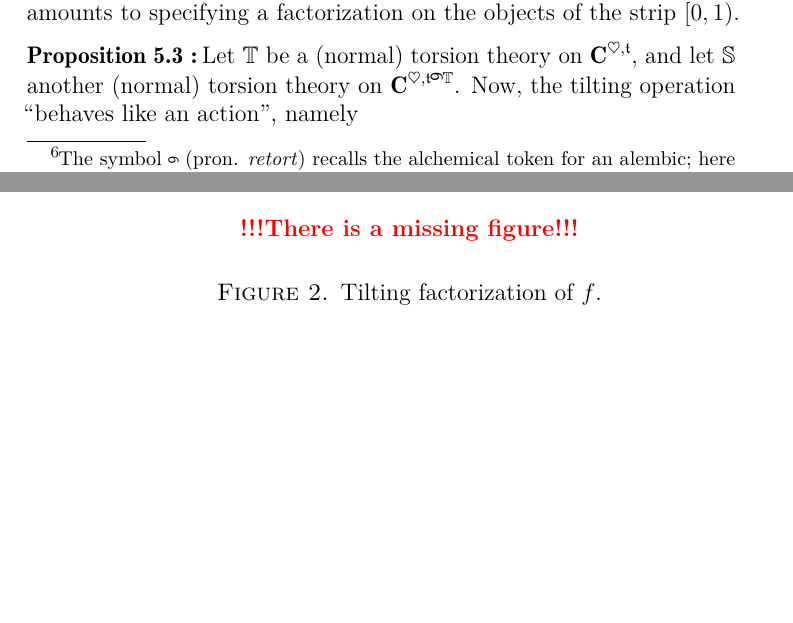
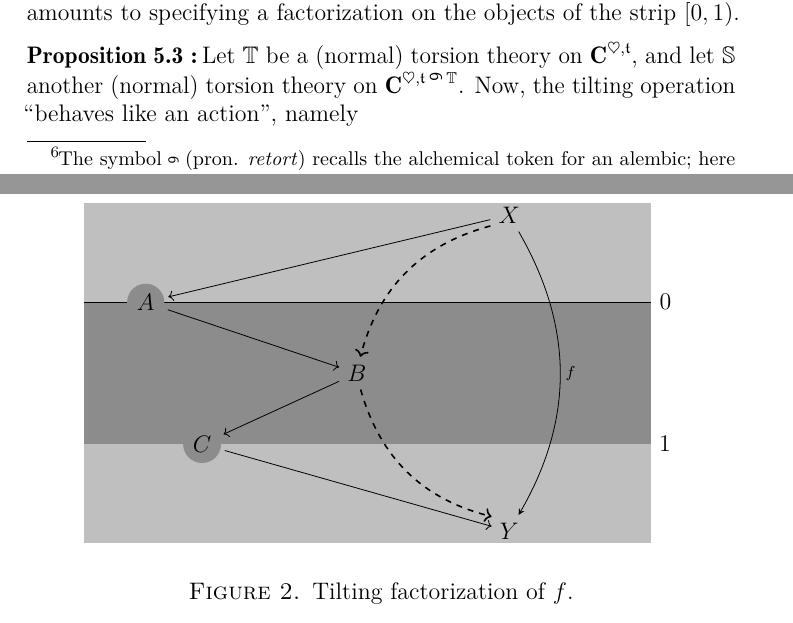
Before and after one commit to tetrapharmakon/hrts-n-tow, a LaTeX paper (hearts.tex): two parts of pages 33 and 34 of 36 before the commit and two parts of pages 33 and 35 of 37 after it, joined at a grey line, cut so that both start at the same text, the shorter picture padded with empty space. Compiled offline with pdfLaTeX.

Commit message:
finished diags

```diff
--- a/hearts.tex
+++ b/hearts.tex
@@ -1018,7 +1018,7 @@ where $h_\tee\colon \C \to \C^{\heart,\tee}$ is the canonical functor of project
 The idea behind the definition of tilting is to have a way to factor morphisms ``until the upper half\hyp{}plane'', and below the horizontal line $Y=1$;\footnote{The $Y$ axis is oriented downwards: see Figure \refbf{tilting.fac} below.} specifying a (normal) torsion theory on $\C^{\heart, \tee}$ amounts to specifying a factorization on the objects of the strip $[0,1)$.
 \end{remark}
 \begin{proposition}
-Let $\bT$ be a (normal) torsion theory on $\C^{\heart,\tee}$, and let $\mathbb{S}$ another (normal) torsion theory on $\C^{\heart, \tee\tilt \bT}$.  Now, the tilting operation ``behaves like an action'', namely
+Let $\bT$ be a (normal) torsion theory on $\C^{\heart,\tee}$, and let $\mathbb{S}$ another (normal) torsion theory on $\C^{\heart, \tee\;\tilt\; \bT}$.  Now, the tilting operation ``behaves like an action'', namely
 \begin{itemize}
 \item $(\tee\tilt \bT)\tilt \mathbb{S} = \tee \tilt (\bT \star \mathbb{S})$, for an operation $\star$ between (normal) torsion theories on the heart;
 \item $\tee \tilt \bT_{\tee} = \tee$, if $\bT_\tee$ is the factorization system induced by $\tee$ on its heart.
@@ -1045,28 +1045,27 @@ There is a bijective correspondence between tiltings of $\fF$ by (normal) torsio
 \end{proposition}
 The situation is best depicted in the following picture giving the factorization rule; this also yields orthogonality of the two classes so determined.
 \begin{figure}[h]
-\begin{tikzpicture}
-\node[red] {\bf !!!There is a missing figure!!!};
-% \begin{scope}
-% \clip (0,-3cm) rectangle (10,3cm);
-% \draw[line width=6cm,lightgray] (0,0) -- (10,0);
-% \draw[line width=2.5cm,gray!90!white] (0,0) -- (10,0);
-% \end{scope}
-% \draw[thick,yshift=1.25cm] (0,0) -- (10,0) node[right] {$0$};
-% \draw (10,-1.25) node[right] {$1$};
-% \node[above] (X) at (7.5,2.5) {$X$};
-% \node[below] (Y) at (7.5,-2.5) {$Y$};
-% \node[left,shape=circle,fill=gray!90!white,inner sep=.2em,outer sep=.2em]  (A) at (1.5,1.25) {$A$};
-% \node[right] (B) at (4.5,0) {$B$};
-% \node[left,shape=circle,fill=gray!90!white,inner sep=.2em,outer sep=.2em] (C) at (2.5,-1.25) {$C$};
-% \mor X f:r> Y;
-% \draw[->] (X) -- (A);
-% \draw[->] (A) -- (B);
-% \draw[->] (B) -- (C);
-% \draw[->] (C) -- (Y);
-% \draw[->,dashed,thick] (X.210) to [bend right] (B);
-% \draw[->,dashed,thick] (B) to [bend right] (Y.140);
-\end{tikzpicture}
+\begin{kodi}
+\begin{scope}
+\clip (0,-3cm) rectangle (10,3cm);
+\draw[line width=6cm,lightgray] (0,0) -- (10,0);
+\draw[line width=2.5cm,gray!90!white] (0,0) -- (10,0);
+\end{scope}
+\draw[thick,yshift=1.25cm] (0,0) -- (10,0) node[right] {$0$};
+\draw (10,-1.25) node[right] {$1$};
+\node[above] (X) at (7.5,2.5) {$X$};
+\node[below] (Y) at (7.5,-2.5) {$Y$};
+\node[left,shape=circle,fill=gray!90!white,inner sep=.2em,outer sep=.2em]  (A) at (1.5,1.25) {$A$};
+\node[right] (B) at (4.5,0) {$B$};
+\node[left,shape=circle,fill=gray!90!white,inner sep=.2em,outer sep=.2em] (C) at (2.5,-1.25) {$C$};
+\mor X f:{bend left},-> Y;
+\draw[->] (X) -- (A);
+\draw[->] (A) -- (B);
+\draw[->] (B) -- (C);
+\draw[->] (C) -- (Y);
+\draw[->,dashed,thick] (X.210) to [bend right] (B);
+\draw[->,dashed,thick] (B) to [bend right] (Y.140);
+\end{kodi}
 \caption{Tilting factorization of $f$.}
 \label{tilting.fac}
 \end{figure}
```
Also changed, not shown: hearts.pdf, 6 other files.
